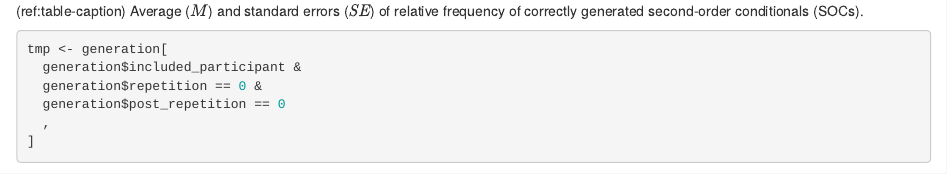
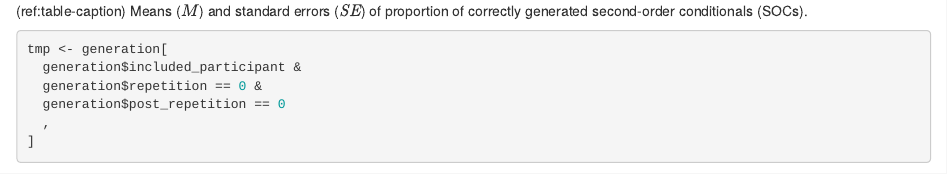
Before and after one commit to crsh/my-first-repository, an R Markdown document (appendix.Rmd): the page in a window 1100 px wide, from its top. Rendered offline with R 4.5, knitr and Pandoc, with nearby package versions; some code elsewhere in the file could not run offline.

Commit message:
Revert previous change to caption

````diff
--- a/appendix.Rmd
+++ b/appendix.Rmd
@@ -1,5 +1,5 @@
 
-(ref:table-caption) Average ($M$) and standard errors ($\mathit{SE}$) of relative frequency of correctly generated second-order conditionals (SOCs).
+(ref:table-caption) Means ($M$) and standard errors ($\mathit{SE}$) of proportion of correctly generated second-order conditionals (SOCs).
 
 
 ```{r}
````
